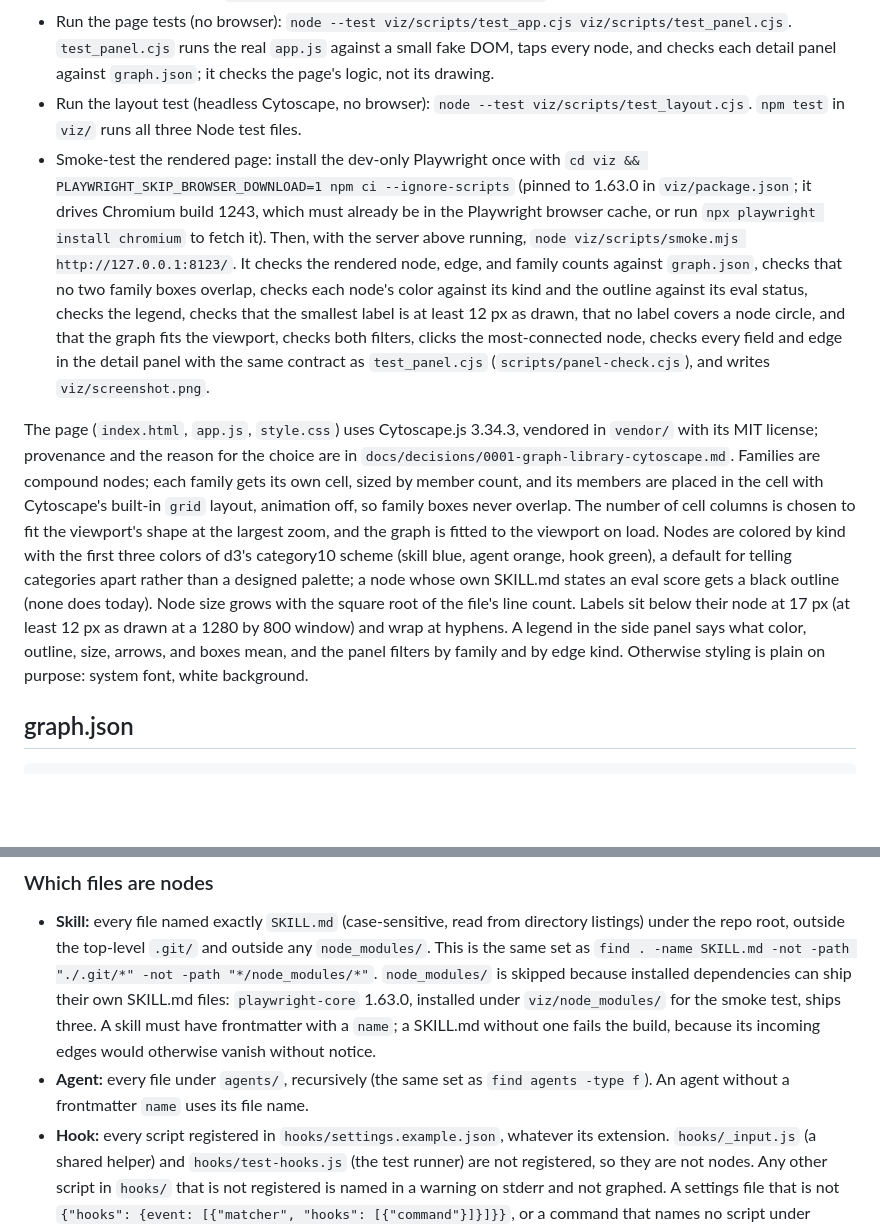
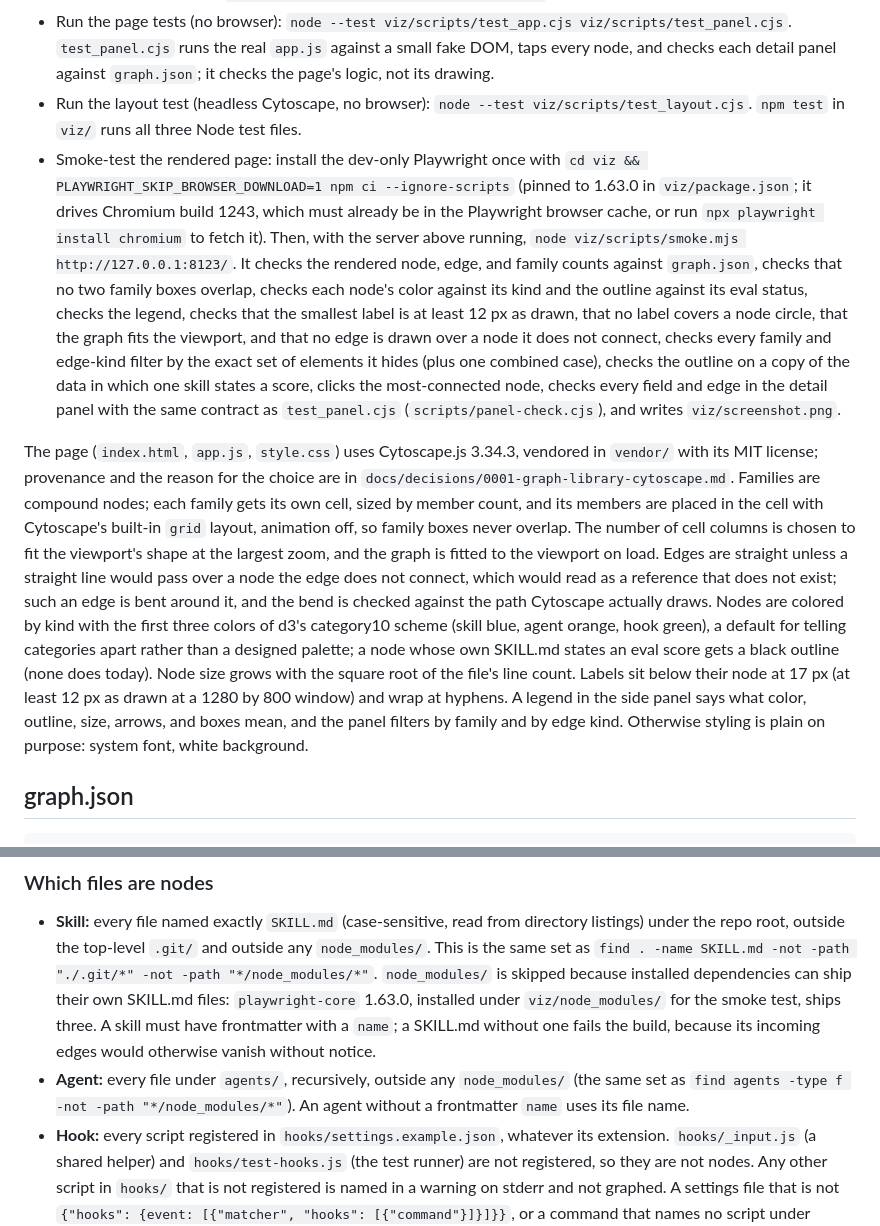
Before and after one commit to armaan-k019/ark-skills, a Markdown page: viz/README.md, 2 parts joined by grey strips. Drawn GitHub-style; blank space fills up the shorter version.

```diff
--- a/viz/README.md
+++ b/viz/README.md
@@ -7,9 +7,9 @@ A static page that shows every skill, agent, and hook in this repo as a node, cl
 - Run the extractor tests: `python3 -m unittest discover viz/scripts`.
 - Run the page tests (no browser): `node --test viz/scripts/test_app.cjs viz/scripts/test_panel.cjs`. `test_panel.cjs` runs the real `app.js` against a small fake DOM, taps every node, and checks each detail panel against `graph.json`; it checks the page's logic, not its drawing.
 - Run the layout test (headless Cytoscape, no browser): `node --test viz/scripts/test_layout.cjs`. `npm test` in `viz/` runs all three Node test files.
-- Smoke-test the rendered page: install the dev-only Playwright once with `cd viz && PLAYWRIGHT_SKIP_BROWSER_DOWNLOAD=1 npm ci --ignore-scripts` (pinned to 1.63.0 in `viz/package.json`; it drives Chromium build 1243, which must already be in the Playwright browser cache, or run `npx playwright install chromium` to fetch it). Then, with the server above running, `node viz/scripts/smoke.mjs http://127.0.0.1:8123/`. It checks the rendered node, edge, and family counts against `graph.json`, checks that no two family boxes overlap, checks each node's color against its kind and the outline against its eval status, checks the legend, checks that the smallest label is at least 12 px as drawn, that no label covers a node circle, and that the graph fits the viewport, checks both filters, clicks the most-connected node, checks every field and edge in the detail panel with the same contract as `test_panel.cjs` (`scripts/panel-check.cjs`), and writes `viz/screenshot.png`.
+- Smoke-test the rendered page: install the dev-only Playwright once with `cd viz && PLAYWRIGHT_SKIP_BROWSER_DOWNLOAD=1 npm ci --ignore-scripts` (pinned to 1.63.0 in `viz/package.json`; it drives Chromium build 1243, which must already be in the Playwright browser cache, or run `npx playwright install chromium` to fetch it). Then, with the server above running, `node viz/scripts/smoke.mjs http://127.0.0.1:8123/`. It checks the rendered node, edge, and family counts against `graph.json`, checks that no two family boxes overlap, checks each node's color against its kind and the outline against its eval status, checks the legend, checks that the smallest label is at least 12 px as drawn, that no label covers a node circle, that the graph fits the viewport, and that no edge is drawn over a node it does not connect, checks every family and edge-kind filter by the exact set of elements it hides (plus one combined case), checks the outline on a copy of the data in which one skill states a score, clicks the most-connected node, checks every field and edge in the detail panel with the same contract as `test_panel.cjs` (`scripts/panel-check.cjs`), and writes `viz/screenshot.png`.
 
-The page (`index.html`, `app.js`, `style.css`) uses Cytoscape.js 3.34.3, vendored in `vendor/` with its MIT license; provenance and the reason for the choice are in `docs/decisions/0001-graph-library-cytoscape.md`. Families are compound nodes; each family gets its own cell, sized by member count, and its members are placed in the cell with Cytoscape's built-in `grid` layout, animation off, so family boxes never overlap. The number of cell columns is chosen to fit the viewport's shape at the largest zoom, and the graph is fitted to the viewport on load. Nodes are colored by kind with the first three colors of d3's category10 scheme (skill blue, agent orange, hook green), a default for telling categories apart rather than a designed palette; a node whose own SKILL.md states an eval score gets a black outline (none does today). Node size grows with the square root of the file's line count. Labels sit below their node at 17 px (at least 12 px as drawn at a 1280 by 800 window) and wrap at hyphens. A legend in the side panel says what color, outline, size, arrows, and boxes mean, and the panel filters by family and by edge kind. Otherwise styling is plain on purpose: system font, white background.
+The page (`index.html`, `app.js`, `style.css`) uses Cytoscape.js 3.34.3, vendored in `vendor/` with its MIT license; provenance and the reason for the choice are in `docs/decisions/0001-graph-library-cytoscape.md`. Families are compound nodes; each family gets its own cell, sized by member count, and its members are placed in the cell with Cytoscape's built-in `grid` layout, animation off, so family boxes never overlap. The number of cell columns is chosen to fit the viewport's shape at the largest zoom, and the graph is fitted to the viewport on load. Edges are straight unless a straight line would pass over a node the edge does not connect, which would read as a reference that does not exist; such an edge is bent around it, and the bend is checked against the path Cytoscape actually draws. Nodes are colored by kind with the first three colors of d3's category10 scheme (skill blue, agent orange, hook green), a default for telling categories apart rather than a designed palette; a node whose own SKILL.md states an eval score gets a black outline (none does today). Node size grows with the square root of the file's line count. Labels sit below their node at 17 px (at least 12 px as drawn at a 1280 by 800 window) and wrap at hyphens. A legend in the side panel says what color, outline, size, arrows, and boxes mean, and the panel filters by family and by edge kind. Otherwise styling is plain on purpose: system font, white background.
 
 ## graph.json
 
@@ -30,7 +30,7 @@ A field that cannot be derived from a file is omitted, never filled with a guess
 ### Which files are nodes
 
 - **Skill:** every file named exactly `SKILL.md` (case-sensitive, read from directory listings) under the repo root, outside the top-level `.git/` and outside any `node_modules/`. This is the same set as `find . -name SKILL.md -not -path "./.git/*" -not -path "*/node_modules/*"`. `node_modules/` is skipped because installed dependencies can ship their own SKILL.md files: `playwright-core` 1.63.0, installed under `viz/node_modules/` for the smoke test, ships three. A skill must have frontmatter with a `name`; a SKILL.md without one fails the build, because its incoming edges would otherwise vanish without notice.
-- **Agent:** every file under `agents/`, recursively (the same set as `find agents -type f`). An agent without a frontmatter `name` uses its file name.
+- **Agent:** every file under `agents/`, recursively, outside any `node_modules/` (the same set as `find agents -type f -not -path "*/node_modules/*"`). An agent without a frontmatter `name` uses its file name.
 - **Hook:** every script registered in `hooks/settings.example.json`, whatever its extension. `hooks/_input.js` (a shared helper) and `hooks/test-hooks.js` (the test runner) are not registered, so they are not nodes. Any other script in `hooks/` that is not registered is named in a warning on stderr and not graphed. A settings file that is not `{"hooks": {event: [{"matcher", "hooks": [{"command"}]}]}}`, or a command that names no script under `hooks/`, fails the build.
 - The script recounts skills, agents, and hooks a second way (a different directory traversal, and hook references counted in the raw settings text rather than the parsed JSON) and fails if the node count differs.
 
```
Also changed, not shown: PROGRESS.md (+45 -60 lines), viz/screenshot.png, 11 other files.
